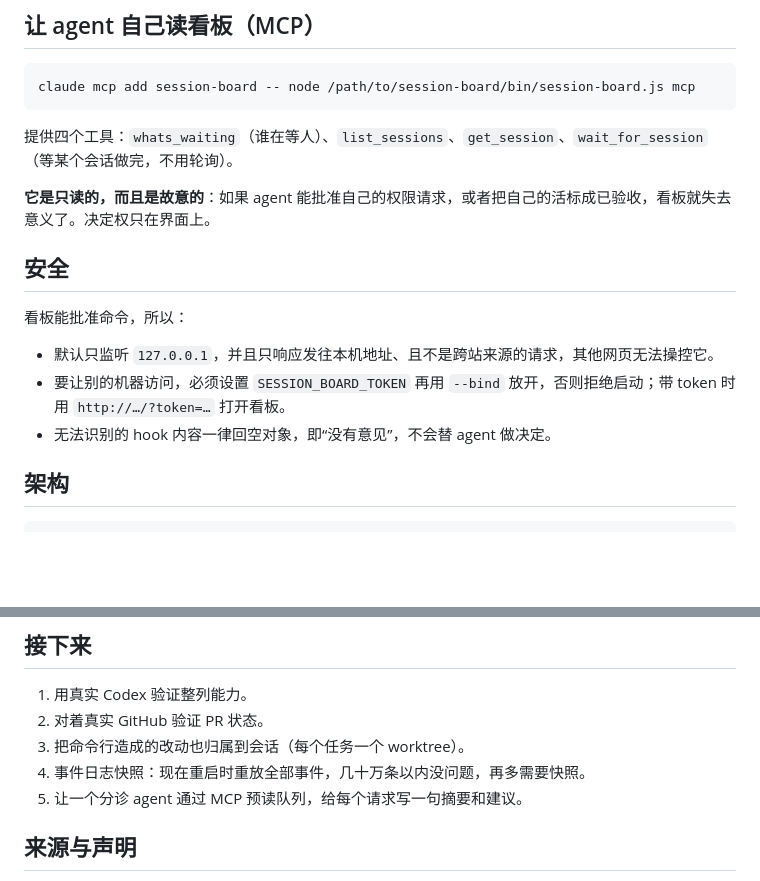
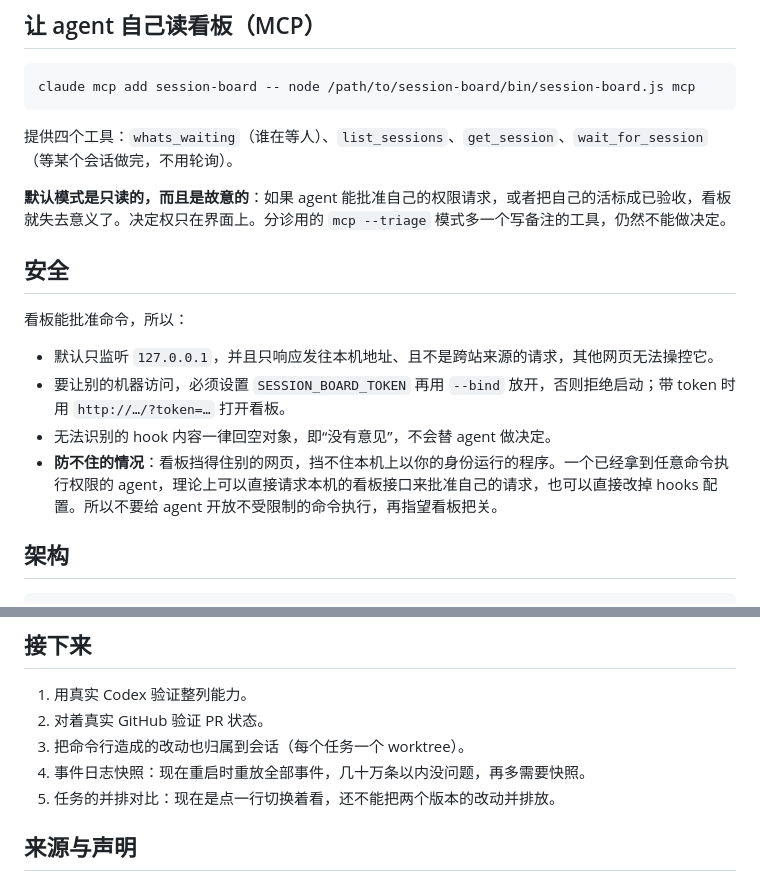
Before and after one commit to Mira190/session-board, a Markdown page: README.md, 2 parts joined by grey strips. Drawn GitHub-style; blank space fills up the shorter version.

```diff
--- a/README.md
+++ b/README.md
@@ -140,7 +167,7 @@ claude mcp add session-board -- node /path/to/session-board/bin/session-board.js
 
 提供四个工具：`whats_waiting`（谁在等人）、`list_sessions`、`get_session`、`wait_for_session`（等某个会话做完，不用轮询）。
 
-**它是只读的，而且是故意的**：如果 agent 能批准自己的权限请求，或者把自己的活标成已验收，看板就失去意义了。决定权只在界面上。
+**默认模式是只读的，而且是故意的**：如果 agent 能批准自己的权限请求，或者把自己的活标成已验收，看板就失去意义了。决定权只在界面上。分诊用的 `mcp --triage` 模式多一个写备注的工具，仍然不能做决定。
 
 ## 安全
 
@@ -149,6 +176,7 @@ claude mcp add session-board -- node /path/to/session-board/bin/session-board.js
 - 默认只监听 `127.0.0.1`，并且只响应发往本机地址、且不是跨站来源的请求，其他网页无法操控它。
 - 要让别的机器访问，必须设置 `SESSION_BOARD_TOKEN` 再用 `--bind` 放开，否则拒绝启动；带 token 时用 `http://…/?token=…` 打开看板。
 - 无法识别的 hook 内容一律回空对象，即“没有意见”，不会替 agent 做决定。
+- **防不住的情况**：看板挡得住别的网页，挡不住本机上以你的身份运行的程序。一个已经拿到任意命令执行权限的 agent，理论上可以直接请求本机的看板接口来批准自己的请求，也可以直接改掉 hooks 配置。所以不要给 agent 开放不受限制的命令执行，再指望看板把关。
 
 ## 架构
 
@@ -185,7 +213,7 @@ T3 Code 好用，靠的不是功能多，而是几条纪律（详见[拆解笔
 2. 对着真实 GitHub 验证 PR 状态。
 3. 把命令行造成的改动也归属到会话（每个任务一个 worktree）。
 5. 事件日志快照：现在重启时重放全部事件，几十万条以内没问题，再多需要快照。
-6. 让一个分诊 agent 通过 MCP 预读队列，给每个请求写一句摘要和建议。
+6. 任务的并排对比：现在是点一行切换着看，还不能把两个版本的改动并排放。
 
 ## 来源与声明
 
```
Also changed, not shown: other parts of README.md (+27 -0 lines), docs/task.png (added), 10 other files.
